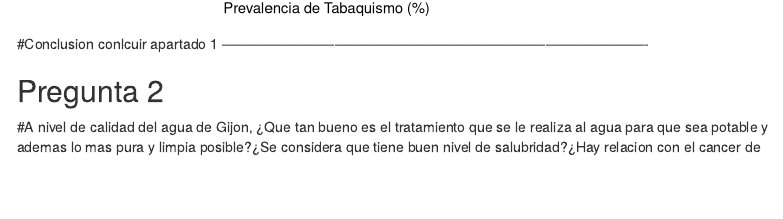
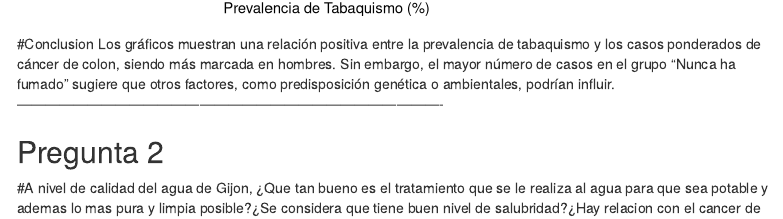
Before and after one commit to Mse1003/PracticasFuentesdeDatosGrupoD, an R Markdown document (seminario.Rmd): the page in a window 1100 px wide, from 10650 px down. Rendered offline with R 4.5, knitr and Pandoc, with nearby package versions; some code elsewhere in the file could not run offline; menus at the side of the page are left out.

Commit message:
conclusion

````diff
--- a/seminario.Rmd
+++ b/seminario.Rmd
@@ -267,7 +267,7 @@ tabla_combinada %>%
 
 ```
 #Conclusion
-conlcuir apartado 1
+Los gráficos muestran una relación positiva entre la prevalencia de tabaquismo y los casos ponderados de cáncer de colon, siendo más marcada en hombres. Sin embargo, el mayor número de casos en el grupo "Nunca ha fumado" sugiere que otros factores, como predisposición genética o ambientales, podrían influir.
 -------------------------------------------------------------------------------------------
 
 
````
